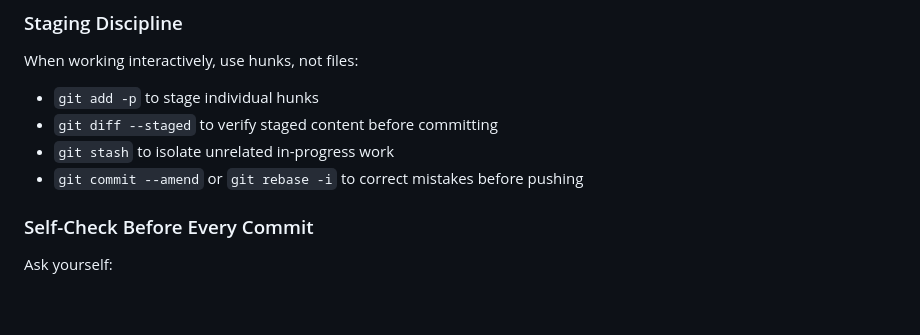
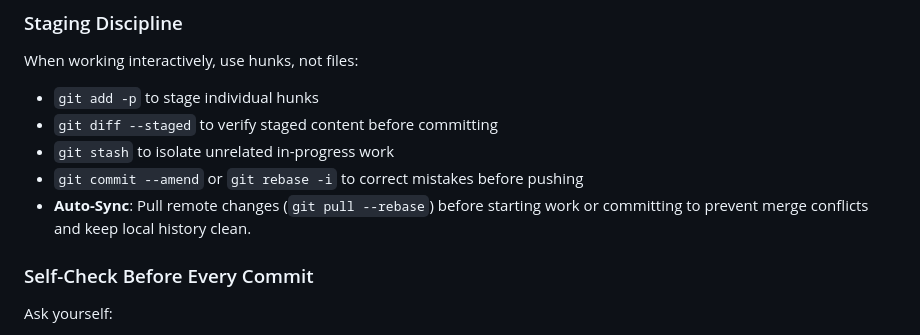
Before and after one commit to SrivarsanK/discordbot, a Markdown page: .agents/AGENTS.md, the part around the change. Drawn GitHub-style; blank space fills up the shorter version.

Commit message:
docs(rules): add auto-sync guideline to atomic commits policy
Add auto-sync instruction to the staging discipline guidelines in AGENTS.md, requiring rebase pulling before work or commits to maintain clean local history and prevent merge conflicts.

```diff
--- a/.agents/AGENTS.md
+++ b/.agents/AGENTS.md
@@ -93,6 +93,7 @@ When working interactively, use hunks, not files:
 - `git diff --staged` to verify staged content before committing
 - `git stash` to isolate unrelated in-progress work
 - `git commit --amend` or `git rebase -i` to correct mistakes before pushing
+- **Auto-Sync**: Pull remote changes (`git pull --rebase`) before starting work or committing to prevent merge conflicts and keep local history clean.
 
 ### Self-Check Before Every Commit
 
```
